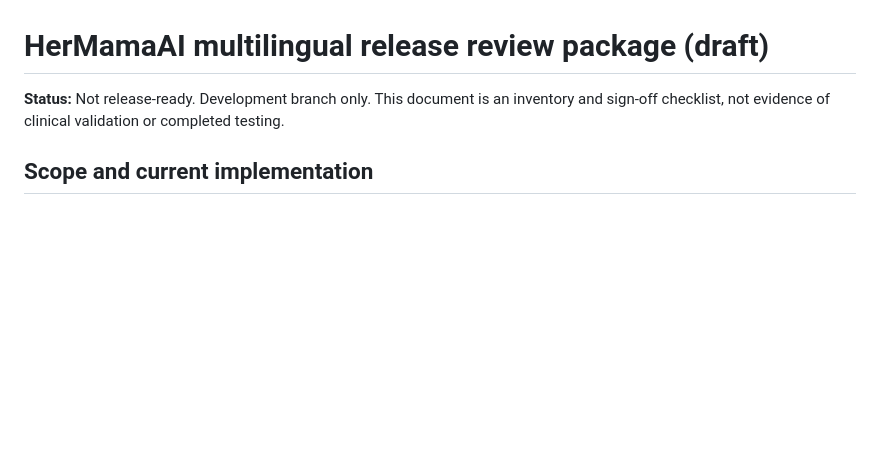
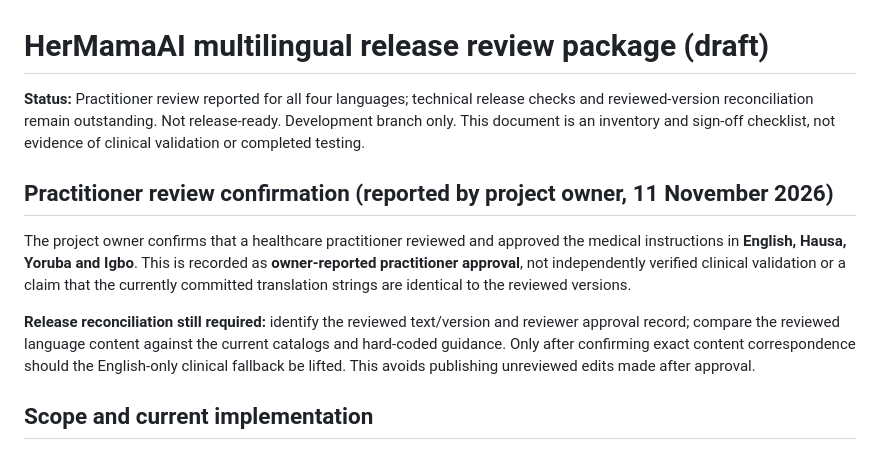
Before and after one commit to olohi184/HerMamaAI, a Markdown page: docs/multilingual_release_review.md, the part around the change. Rendered like a GitHub page; blank space fills up the shorter version.

Commit message:
Record owner-confirmed four-language practitioner review with version reconciliation requirement

```diff
--- a/docs/multilingual_release_review.md
+++ b/docs/multilingual_release_review.md
@@ -1,6 +1,12 @@
 # HerMamaAI multilingual release review package (draft)
 
-**Status:** Not release-ready. Development branch only. This document is an inventory and sign-off checklist, not evidence of clinical validation or completed testing.
+**Status:** Practitioner review reported for all four languages; technical release checks and reviewed-version reconciliation remain outstanding. Not release-ready. Development branch only. This document is an inventory and sign-off checklist, not evidence of clinical validation or completed testing.
+
+## Practitioner review confirmation (reported by project owner, 11 November 2026)
+
+The project owner confirms that a healthcare practitioner reviewed and approved the medical instructions in **English, Hausa, Yoruba and Igbo**. This is recorded as **owner-reported practitioner approval**, not independently verified clinical validation or a claim that the currently committed translation strings are identical to the reviewed versions.
+
+**Release reconciliation still required:** identify the reviewed text/version and reviewer approval record; compare the reviewed language content against the current catalogs and hard-coded guidance. Only after confirming exact content correspondence should the English-only clinical fallback be lifted. This avoids publishing unreviewed edits made after approval.
 
 ## Scope and current implementation
 
```
